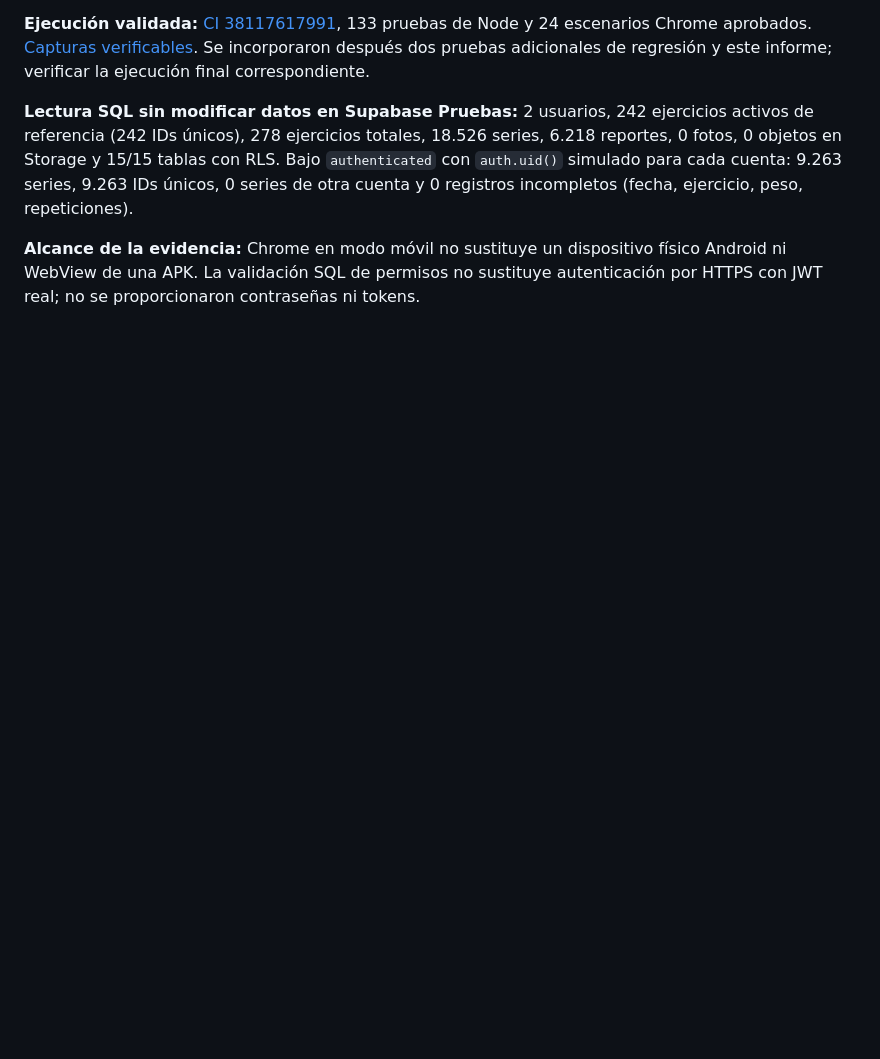
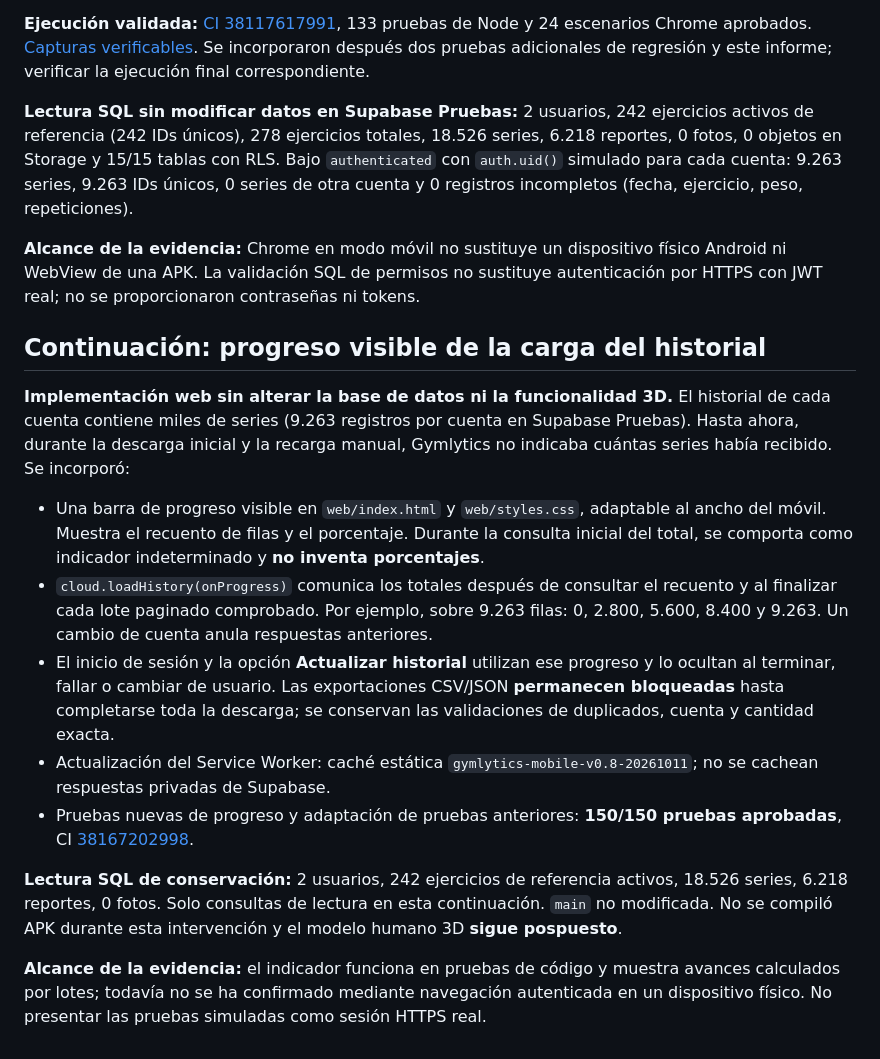
Before and after one commit to datapublicm/AplicativoGymWebGit, a Markdown page: Android-Gymlytics/docs/REVISION_MARGENES_Y_CARGA_20261011.md, the part around the change. Drawn GitHub-style; blank space fills up the shorter version.

Commit message:
docs(gymlytics): registrar avance visible de descarga sin retomar modelo 3D

```diff
--- a/Android-Gymlytics/docs/REVISION_MARGENES_Y_CARGA_20261011.md
+++ b/Android-Gymlytics/docs/REVISION_MARGENES_Y_CARGA_20261011.md
@@ -47,3 +47,18 @@ Se conservó el Dashboard ya implementado: los indicadores de peso, repeticiones
 **Lectura SQL sin modificar datos en Supabase Pruebas:** 2 usuarios, 242 ejercicios activos de referencia (242 IDs únicos), 278 ejercicios totales, 18.526 series, 6.218 reportes, 0 fotos, 0 objetos en Storage y 15/15 tablas con RLS. Bajo `authenticated` con `auth.uid()` simulado para cada cuenta: 9.263 series, 9.263 IDs únicos, 0 series de otra cuenta y 0 registros incompletos (fecha, ejercicio, peso, repeticiones).
 
 **Alcance de la evidencia:** Chrome en modo móvil no sustituye un dispositivo físico Android ni WebView de una APK. La validación SQL de permisos no sustituye autenticación por HTTPS con JWT real; no se proporcionaron contraseñas ni tokens.
+
+
+## Continuación: progreso visible de la carga del historial
+
+**Implementación web sin alterar la base de datos ni la funcionalidad 3D.** El historial de cada cuenta contiene miles de series (9.263 registros por cuenta en Supabase Pruebas). Hasta ahora, durante la descarga inicial y la recarga manual, Gymlytics no indicaba cuántas series había recibido. Se incorporó:
+
+- Una barra de progreso visible en `web/index.html` y `web/styles.css`, adaptable al ancho del móvil. Muestra el recuento de filas y el porcentaje. Durante la consulta inicial del total, se comporta como indicador indeterminado y **no inventa porcentajes**.
+- `cloud.loadHistory(onProgress)` comunica los totales después de consultar el recuento y al finalizar cada lote paginado comprobado. Por ejemplo, sobre 9.263 filas: 0, 2.800, 5.600, 8.400 y 9.263. Un cambio de cuenta anula respuestas anteriores.
+- El inicio de sesión y la opción **Actualizar historial** utilizan ese progreso y lo ocultan al terminar, fallar o cambiar de usuario. Las exportaciones CSV/JSON **permanecen bloqueadas** hasta completarse toda la descarga; se conservan las validaciones de duplicados, cuenta y cantidad exacta.
+- Actualización del Service Worker: caché estática `gymlytics-mobile-v0.8-20261011`; no se cachean respuestas privadas de Supabase.
+- Pruebas nuevas de progreso y adaptación de pruebas anteriores: **150/150 pruebas aprobadas**, CI [38167202998](https://github.com/datapublicm/AplicativoGymWebGit/actions/runs/38167202998).
+
+**Lectura SQL de conservación:** 2 usuarios, 242 ejercicios de referencia activos, 18.526 series, 6.218 reportes, 0 fotos. Solo consultas de lectura en esta continuación. `main` no modificada. No se compiló APK durante esta intervención y el modelo humano 3D **sigue pospuesto**.
+
+**Alcance de la evidencia:** el indicador funciona en pruebas de código y muestra avances calculados por lotes; todavía no se ha confirmado mediante navegación autenticada en un dispositivo físico. No presentar las pruebas simuladas como sesión HTTPS real.
```
